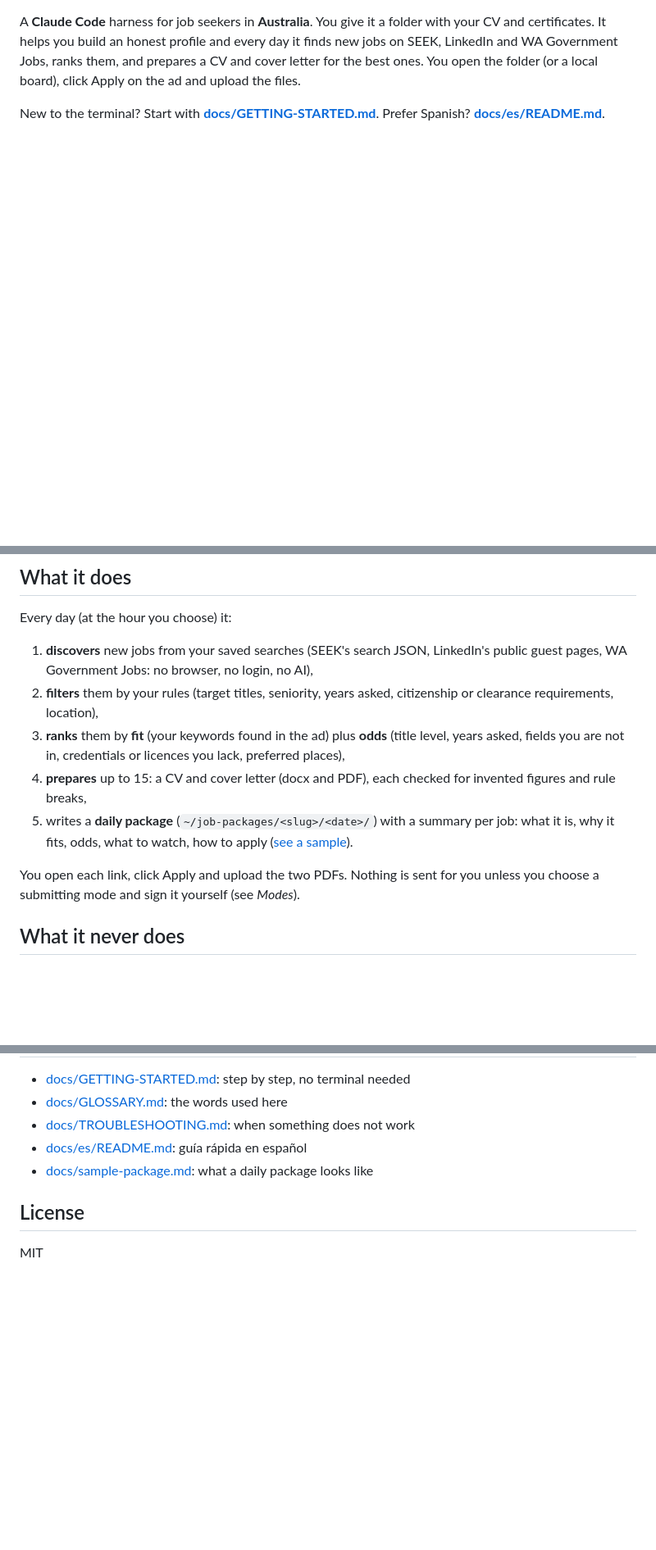
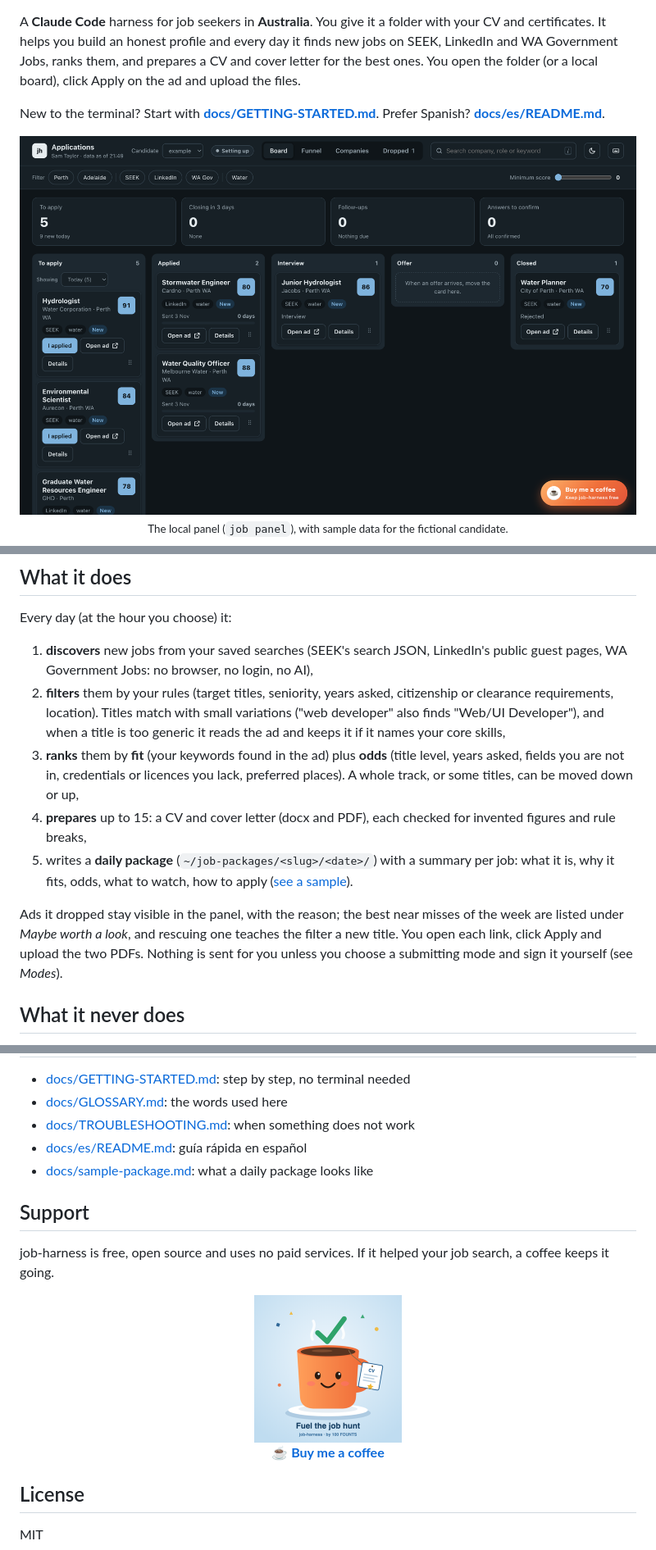
Before and after one commit to 100FOUNTS/job-harness, a Markdown page: README.md, 3 parts joined by grey strips. Shown at 82% size. Rendered like a GitHub page; pictures changed too: docs/assets/buy-me-a-coffee.png (added), docs/assets/panel.png (added); blank space fills up the shorter version.

```diff
--- a/README.md
+++ b/README.md
@@ -8,6 +10,8 @@ A **Claude Code** harness for job seekers in **Australia**. You give it a folder
 
 New to the terminal? Start with **[docs/GETTING-STARTED.md](docs/GETTING-STARTED.md)**. Prefer Spanish? **[docs/es/README.md](docs/es/README.md)**.
 
+<p align="center"><img src="docs/assets/panel.png" alt="The local panel: today's ads to apply to with their score, Open ad and I applied buttons; columns for Applied, Interview, Offer and Closed; a floating Buy me a coffee button. Sample data for the fictional candidate." width="900"><br><sub>The local panel (<code>job panel</code>), with sample data for the fictional candidate.</sub></p>
+
 <p align="center">
   <a href="https://100founts.github.io/job-harness/daily-run.html">
     <picture>
@@ -22,12 +26,12 @@ New to the terminal? Start with **[docs/GETTING-STARTED.md](docs/GETTING-STARTED
 ## What it does
 Every day (at the hour you choose) it:
 1. **discovers** new jobs from your saved searches (SEEK's search JSON, LinkedIn's public guest pages, WA Government Jobs: no browser, no login, no AI),
-2. **filters** them by your rules (target titles, seniority, years asked, citizenship or clearance requirements, location),
-3. **ranks** them by **fit** (your keywords found in the ad) plus **odds** (title level, years asked, fields you are not in, credentials or licences you lack, preferred places),
+2. **filters** them by your rules (target titles, seniority, years asked, citizenship or clearance requirements, location). Titles match with small variations ("web developer" also finds "Web/UI Developer"), and when a title is too generic it reads the ad and keeps it if it names your core skills,
+3. **ranks** them by **fit** (your keywords found in the ad) plus **odds** (title level, years asked, fields you are not in, credentials or licences you lack, preferred places). A whole track, or some titles, can be moved down or up,
 4. **prepares** up to 15: a CV and cover letter (docx and PDF), each checked for invented figures and rule breaks,
 5. writes a **daily package** (`~/job-packages/<slug>/<date>/`) with a summary per job: what it is, why it fits, odds, what to watch, how to apply ([see a sample](docs/sample-package.md)).
 
-You open each link, click Apply and upload the two PDFs. Nothing is sent for you unless you choose a submitting mode and sign it yourself (see *Modes*).
+Ads it dropped stay visible in the panel, with the reason; the best near misses of the week are listed under *Maybe worth a look*, and rescuing one teaches the filter a new title. You open each link, click Apply and upload the two PDFs. Nothing is sent for you unless you choose a submitting mode and sign it yourself (see *Modes*).
 
 ## What it never does
 - It never solves captchas, creates accounts, types passwords or accepts new terms on your behalf. Those steps are left to you.
@@ -205,5 +210,10 @@ Candidate folders other than `example/` and `.claude/settings.local.json` are gi
 - [docs/es/README.md](docs/es/README.md): guía rápida en español
 - [docs/sample-package.md](docs/sample-package.md): what a daily package looks like
 
+## Support
+job-harness is free, open source and uses no paid services. If it helped your job search, a coffee keeps it going.
+
+<p align="center"><a href="https://donate.stripe.com/4gM28t7b1g0kgHd5YE4wM00"><img src="docs/assets/buy-me-a-coffee.png" alt="Buy me a coffee: support 100 FOUNTS, who build job-harness" width="180"></a><br><a href="https://donate.stripe.com/4gM28t7b1g0kgHd5YE4wM00"><b>☕ Buy me a coffee</b></a></p>
+
 ## License
 MIT
```
Also changed, not shown: other parts of README.md (+6 -3 lines), docs/es/README.md (+6 -1 lines).
